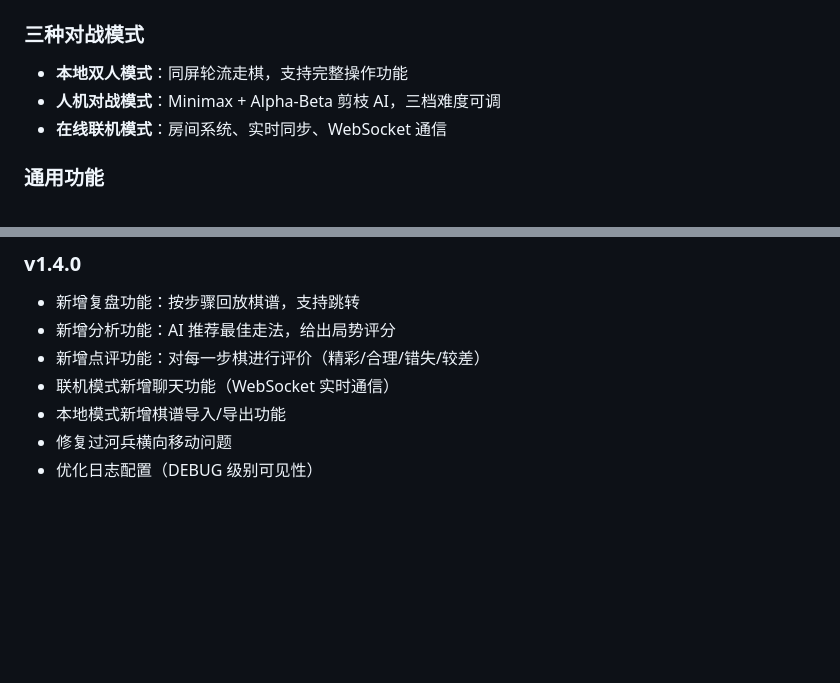
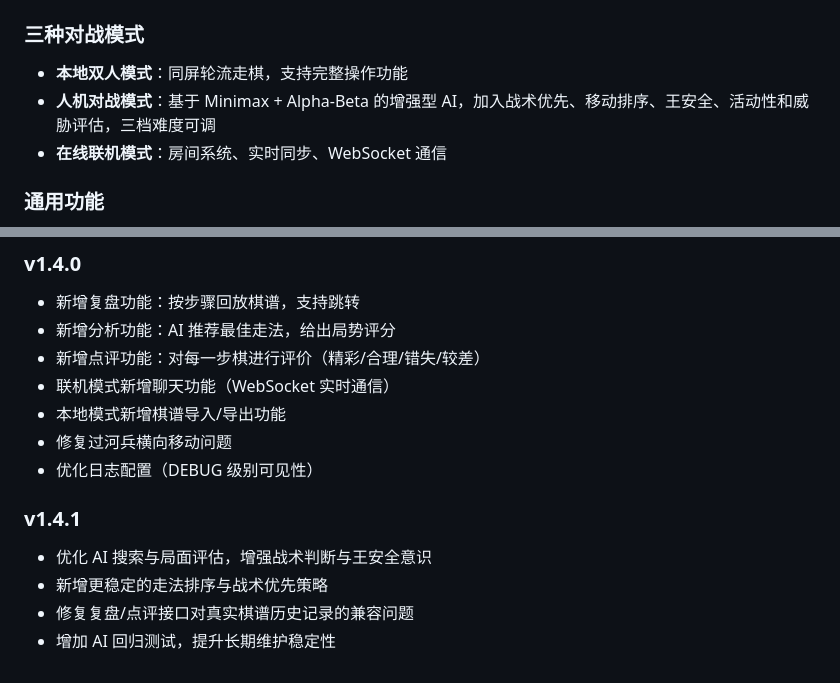
Before and after one commit to qwas-zx/chinese-chess-game, a Markdown page: README.md, 2 parts joined by grey strips. GitHub-like rendering; blank space fills up the shorter version.

```diff
--- a/README.md
+++ b/README.md
@@ -12,7 +12,7 @@
 
 ### 三种对战模式
 - **本地双人模式**：同屏轮流走棋，支持完整操作功能
-- **人机对战模式**：Minimax + Alpha-Beta 剪枝 AI，三档难度可调
+- **人机对战模式**：基于 Minimax + Alpha-Beta 的增强型 AI，加入战术优先、移动排序、王安全、活动性和威胁评估，三档难度可调
 - **在线联机模式**：房间系统、实时同步、WebSocket 通信
 
 ### 通用功能
@@ -498,3 +513,9 @@ MIT License
 - 本地模式新增棋谱导入/导出功能
 - 修复过河兵横向移动问题
 - 优化日志配置（DEBUG 级别可见性）
+
+### v1.4.1
+- 优化 AI 搜索与局面评估，增强战术判断与王安全意识
+- 新增更稳定的走法排序与战术优先策略
+- 修复复盘/点评接口对真实棋谱历史记录的兼容问题
+- 增加 AI 回归测试，提升长期维护稳定性
```
Also changed, not shown: other parts of README.md (+24 -9 lines).
